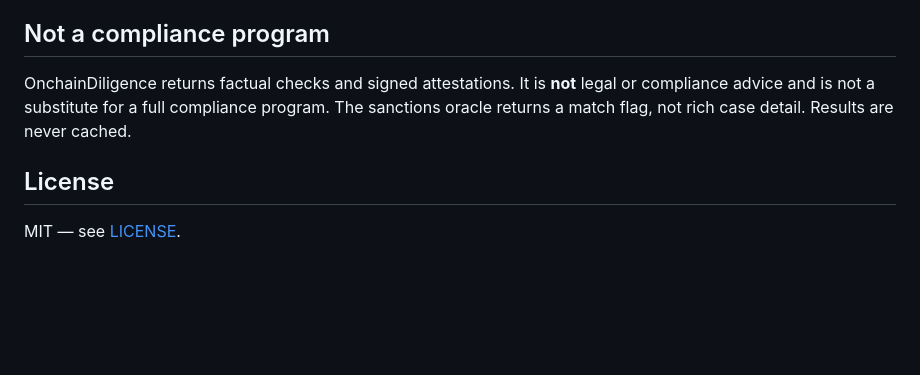
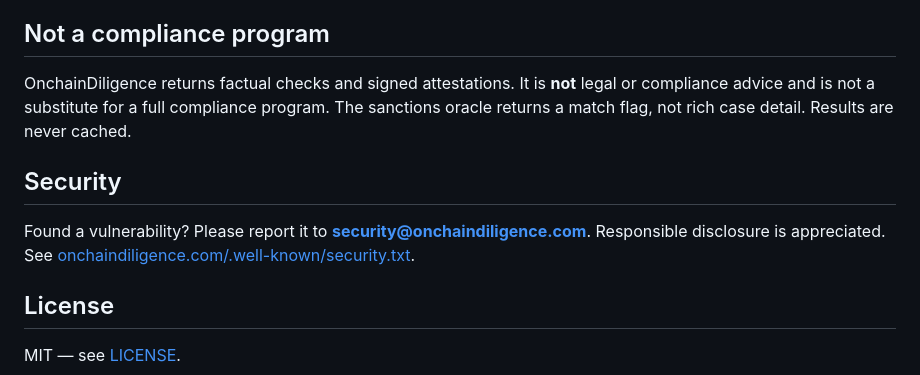
Before and after one commit to Qazza1/onchaindiligence-mcp, a Markdown page: README.md, the part around the change. GitHub-like rendering; blank space fills up the shorter version.

Commit message:
Add security disclosure section

```diff
--- a/README.md
+++ b/README.md
@@ -107,6 +107,10 @@ A few decisions worth explaining, since they reflect real constraints rather tha
 
 OnchainDiligence returns factual checks and signed attestations. It is **not** legal or compliance advice and is not a substitute for a full compliance program. The sanctions oracle returns a match flag, not rich case detail. Results are never cached.
 
+## Security
+
+Found a vulnerability? Please report it to **security@onchaindiligence.com**. Responsible disclosure is appreciated. See [onchaindiligence.com/.well-known/security.txt](https://onchaindiligence.com/.well-known/security.txt).
+
 ## License
 
 MIT — see [LICENSE](./LICENSE).
```
